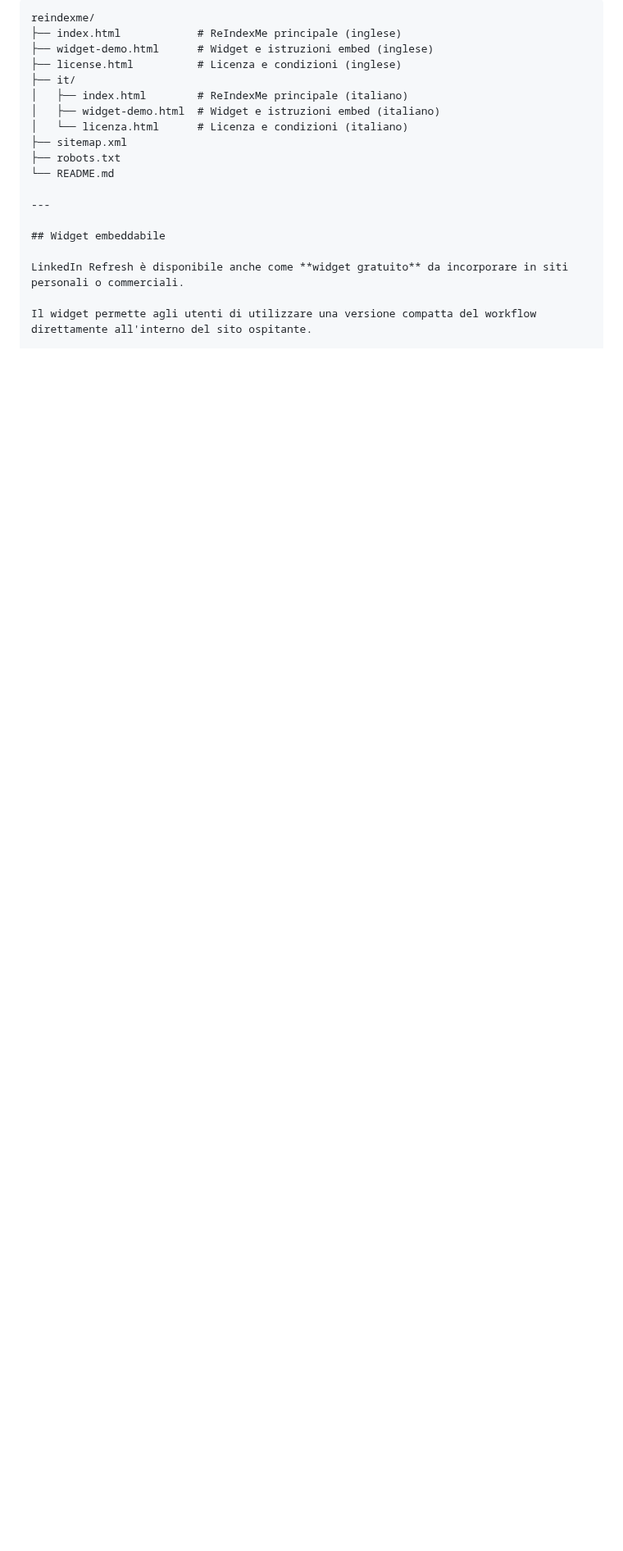
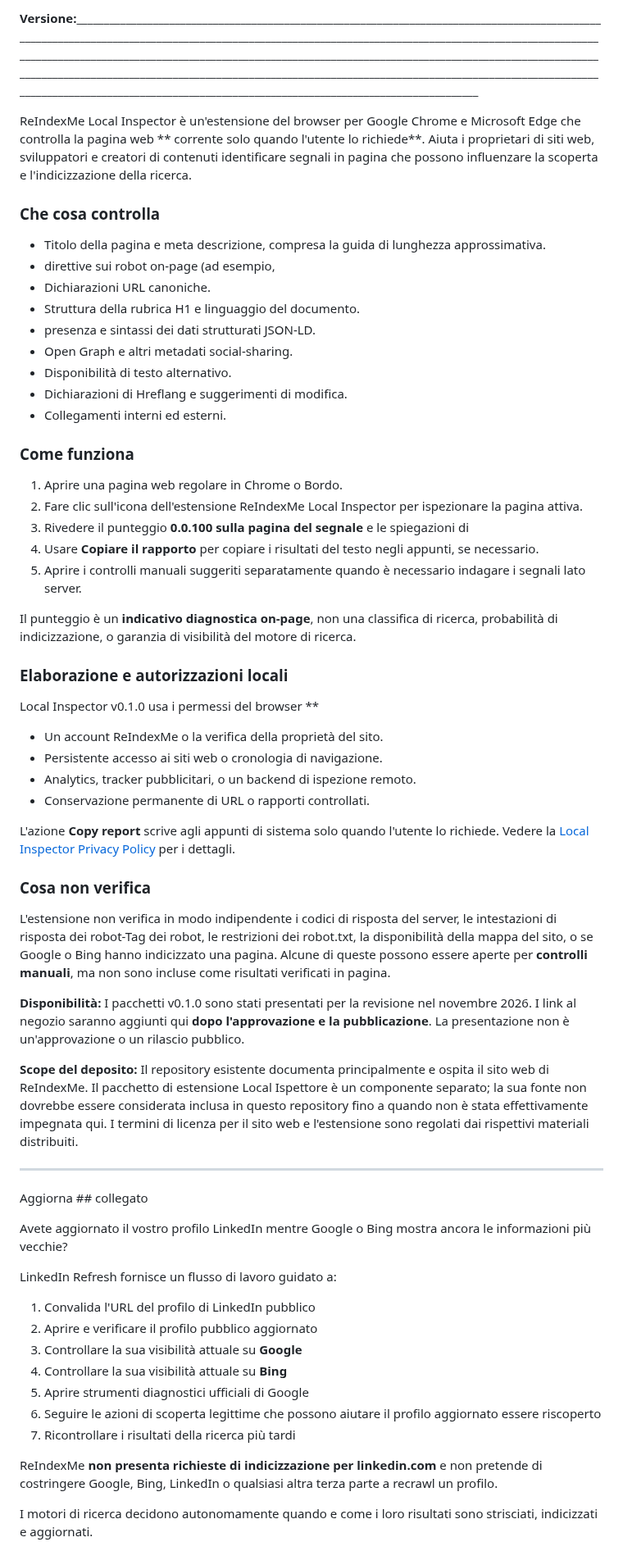
Before and after one commit to alessandromemmola/reindexme, a Markdown page: it/README.md, the part around one of its changes. Shown at 82% size. Drawn GitHub-style; blank space fills up the shorter version.

````diff
--- a/it/README.md
+++ b/it/README.md
@@ -81,21 +63,66 @@ Local Inspector è progettato per eseguire l'analisi della pagina attiva localme
 
-```text
-reindexme/
-├── index.html            # ReIndexMe principale (inglese)
-├── widget-demo.html      # Widget e istruzioni embed (inglese)
-├── license.html          # Licenza e condizioni (inglese)
-├── it/
-│   ├── index.html        # ReIndexMe principale (italiano)
-│   ├── widget-demo.html  # Widget e istruzioni embed (italiano)
-│   └── licenza.html      # Licenza e condizioni (italiano)
-├── sitemap.xml
-├── robots.txt
-└── README.md
+**Versione:**__________________________________________________________________________________________________________________________________________________________________________________________________________________________________________________________________________________________________________________________________________________________________________________________________________________________________________________________________________________________________________________
+
+ReIndexMe Local Inspector è un'estensione del browser per Google Chrome e Microsoft Edge che controlla la pagina web ** corrente solo quando l'utente lo richiede**. Aiuta i proprietari di siti web, sviluppatori e creatori di contenuti identificare segnali in pagina che possono influenzare la scoperta e l'indicizzazione della ricerca.
+
+### Che cosa controlla
+
+- Titolo della pagina e meta descrizione, compresa la guida di lunghezza approssimativa.
+- direttive sui robot on-page (ad esempio,
+- Dichiarazioni URL canoniche.
+- Struttura della rubrica H1 e linguaggio del documento.
+- presenza e sintassi dei dati strutturati JSON-LD.
+- Open Graph e altri metadati social-sharing.
+- Disponibilità di testo alternativo.
+- Dichiarazioni di Hreflang e suggerimenti di modifica.
+- Collegamenti interni ed esterni.
+
+### Come funziona
+
+1. Aprire una pagina web regolare in Chrome o Bordo.
+2. Fare clic sull'icona dell'estensione ReIndexMe Local Inspector per ispezionare la pagina attiva.
+3. Rivedere il punteggio **0.0.100 sulla pagina del segnale** e le spiegazioni di
+4. Usare **Copiare il rapporto** per copiare i risultati del testo negli appunti, se necessario.
+5. Aprire i controlli manuali suggeriti separatamente quando è necessario indagare i segnali lato server.
+
+Il punteggio è un **indicativo diagnostica on-page**, non una classifica di ricerca, probabilità di indicizzazione, o garanzia di visibilità del motore di ricerca.
+
+### Elaborazione e autorizzazioni locali
+
+Local Inspector v0.1.0 usa i permessi del browser **
+
+- Un account ReIndexMe o la verifica della proprietà del sito.
+- Persistente accesso ai siti web o cronologia di navigazione.
+- Analytics, tracker pubblicitari, o un backend di ispezione remoto.
+- Conservazione permanente di URL o rapporti controllati.
+
+L'azione **Copy report** scrive agli appunti di sistema solo quando l'utente lo richiede. Vedere la [Local Inspector Privacy Policy](https://reindexme.com/local-inspector-privacy.html) per i dettagli.
+
+### Cosa non verifica
+
+L'estensione non verifica in modo indipendente i codici di risposta del server, le intestazioni di risposta dei robot-Tag dei robot, le restrizioni dei robot.txt, la disponibilità della mappa del sito, o se Google o Bing hanno indicizzato una pagina. Alcune di queste possono essere aperte per **controlli manuali**, ma non sono incluse come risultati verificati in pagina.
+
+**Disponibilità:** I pacchetti v0.1.0 sono stati presentati per la revisione nel novembre 2026. I link al negozio saranno aggiunti qui **dopo l'approvazione e la pubblicazione**. La presentazione non è un'approvazione o un rilascio pubblico.
+
+**Scope del deposito:** Il repository esistente documenta principalmente e ospita il sito web di ReIndexMe. Il pacchetto di estensione Local Ispettore è un componente separato; la sua fonte non dovrebbe essere considerata inclusa in questo repository fino a quando non è stata effettivamente impegnata qui. I termini di licenza per il sito web e l'estensione sono regolati dai rispettivi materiali distribuiti.
 
 ---
 
-## Widget embeddabile
+Aggiorna ## collegato
 
-LinkedIn Refresh è disponibile anche come **widget gratuito** da incorporare in siti personali o commerciali.
+Avete aggiornato il vostro profilo LinkedIn mentre Google o Bing mostra ancora le informazioni più vecchie?
 
-Il widget permette agli utenti di utilizzare una versione compatta del workflow direttamente all'interno del sito ospitante.
+LinkedIn Refresh fornisce un flusso di lavoro guidato a:
+
+1. Convalida l'URL del profilo di LinkedIn pubblico
+2. Aprire e verificare il profilo pubblico aggiornato
+3. Controllare la sua visibilità attuale su **Google**
+4. Controllare la sua visibilità attuale su **Bing**
+5. Aprire strumenti diagnostici ufficiali di Google
+6. Seguire le azioni di scoperta legittime che possono aiutare il profilo aggiornato essere riscoperto
+7. Ricontrollare i risultati della ricerca più tardi
+
+ReIndexMe **non presenta richieste di indicizzazione per linkedin.com** e non pretende di costringere Google, Bing, LinkedIn o qualsiasi altra terza parte a recrawl un profilo.
+
+I motori di ricerca decidono autonomamente quando e come i loro risultati sono strisciati, indicizzati e aggiornati.
+
````
Also changed, not shown: other parts of it/README.md (+126 -80 lines).
